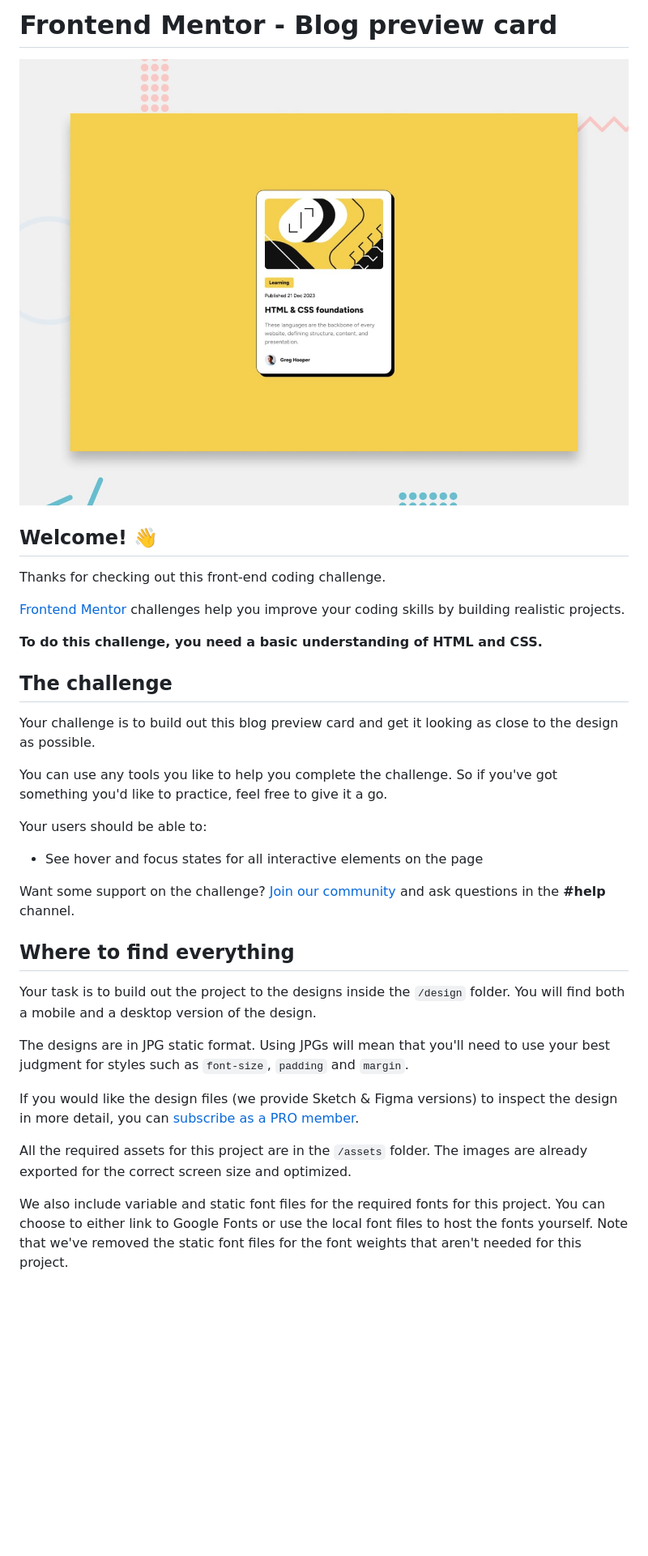
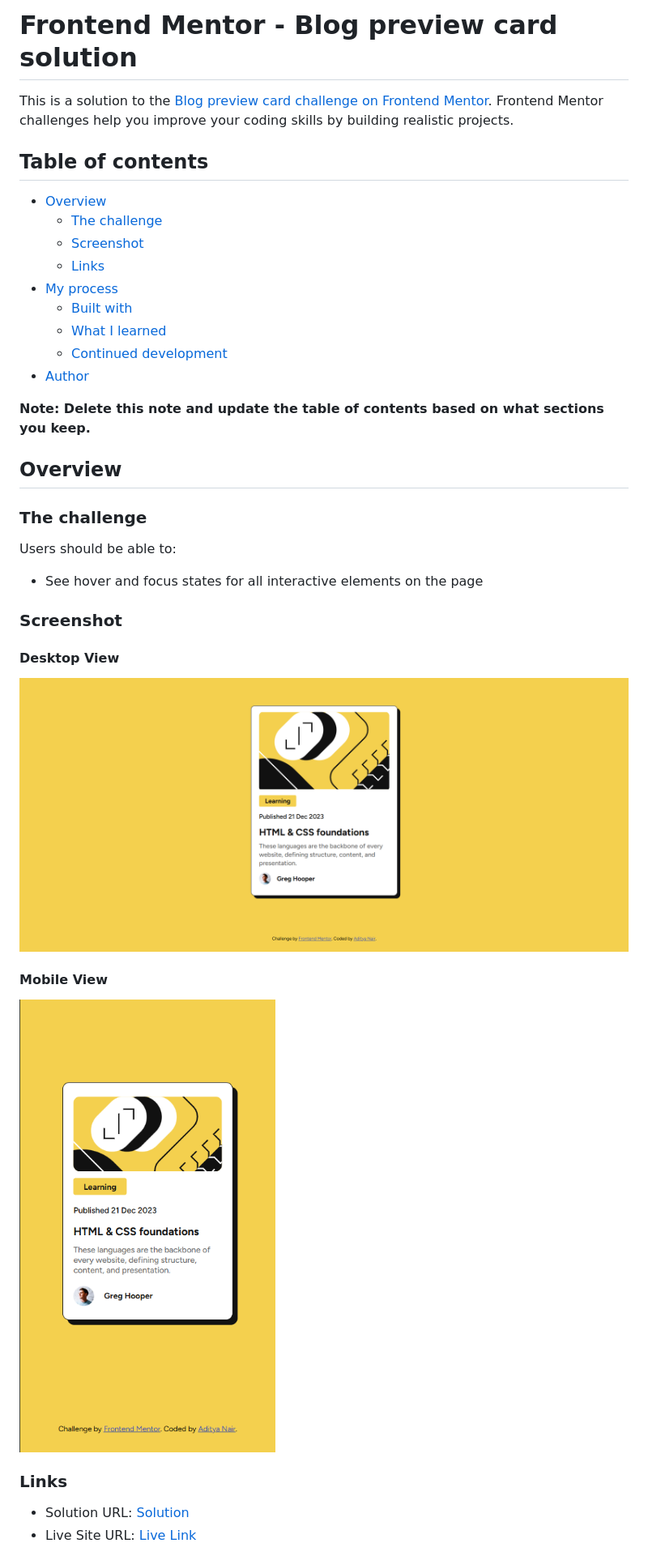
Before and after one commit to AdityaNair07/frontend-mentor-challenges, a Markdown page: blog-preview-card-main/README.md, the part around the change printed below. Shown: that part at 81% size. Drawn GitHub-style; pictures changed too: blog-preview-card-main/image-1.png (added), blog-preview-card-main/image.png (added); blank space fills up the shorter version.

Commit message:
Challenge 2 completed with Readme update and the parent repo readme updated

```diff
--- a/blog-preview-card-main/README.md
+++ b/blog-preview-card-main/README.md
@@ -1,36 +1,41 @@
-# Frontend Mentor - Blog preview card
+# Frontend Mentor - Blog preview card solution
 
-![Design preview for the Blog preview card coding challenge](./preview.jpg)
+This is a solution to the [Blog preview card challenge on Frontend Mentor](https://www.frontendmentor.io/challenges/blog-preview-card-ckPaj01IcS). Frontend Mentor challenges help you improve your coding skills by building realistic projects.
 
-## Welcome! 👋
+## Table of contents
 
-Thanks for checking out this front-end coding challenge.
+- [Overview](#overview)
+  - [The challenge](#the-challenge)
+  - [Screenshot](#screenshot)
+  - [Links](#links)
+- [My process](#my-process)
+  - [Built with](#built-with)
+  - [What I learned](#what-i-learned)
+  - [Continued development](#continued-development)
+- [Author](#author)
 
-[Frontend Mentor](https://www.frontendmentor.io) challenges help you improve your coding skills by building realistic projects.
+**Note: Delete this note and update the table of contents based on what sections you keep.**
 
-**To do this challenge, you need a basic understanding of HTML and CSS.**
+## Overview
 
-## The challenge
+### The challenge
 
-Your challenge is to build out this blog preview card and get it looking as close to the design as possible.
-
-You can use any tools you like to help you complete the challenge. So if you've got something you'd like to practice, feel free to give it a go.
-
-Your users should be able to:
+Users should be able to:
 
 - See hover and focus states for all interactive elements on the page
 
-Want some support on the challenge? [Join our community](https://www.frontendmentor.io/community) and ask questions in the **#help** channel.
+### Screenshot
 
-## Where to find everything
+#### Desktop View
 
-Your task is to build out the project to the designs inside the `/design` folder. You will find both a mobile and a desktop version of the design.
+![Desktop view](image.png)
 
-The designs are in JPG static format. Using JPGs will mean that you'll need to use your best judgment for styles such as `font-size`, `padding` and `margin`.
+#### Mobile View
 
-If you would like the design files (we provide Sketch & Figma versions) to inspect the design in more detail, you can [subscribe as a PRO member](https://www.frontendmentor.io/pro).
+![Mobile view](image-1.png)
 
-All the required assets for this project are in the `/assets` folder. The images are already exported for the correct screen size and optimized.
+### Links
 
-We also include variable and static font files for the required fonts for this project. You can choose to either link to Google Fonts or use the local font files to host the fonts yourself. Note that we've removed the static font files for the font weights that aren't needed for this project.
+- Solution URL: [Solution](https://www.frontendmentor.io/solutions/)
+- Live Site URL: [Live Link]()
 
```
Also changed, not shown: other parts of blog-preview-card-main/README.md (+18 -47 lines), README.md (added, +22 -0 lines), blog-preview-card-main/README-template.md (deleted, +0 -110 lines), blog-preview-card-main/style-guide.md (deleted, +0 -32 lines), 1 other file.
